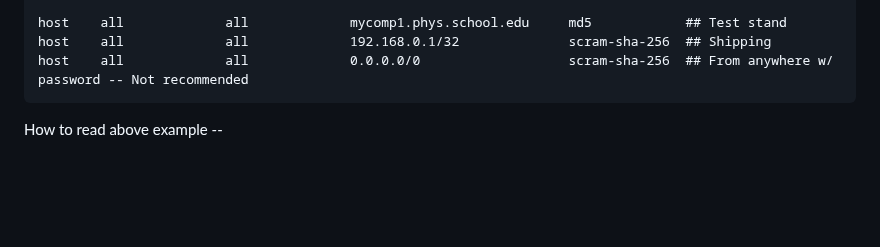
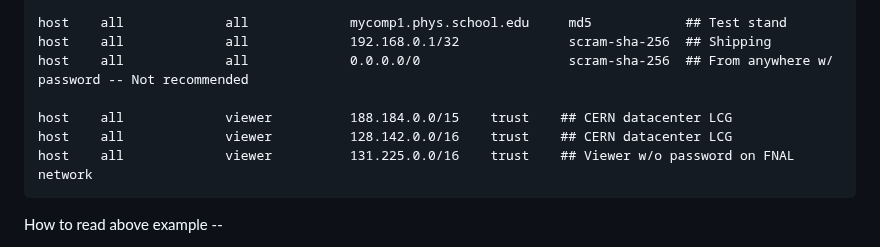
Before and after one commit to cmu-hgc-mac/HGC_DB_postgres, a Markdown page: documentation/pg_hba_documentation.md, the part around the change. Rendered like a GitHub page; blank space fills up the shorter version.

````diff
--- a/documentation/pg_hba_documentation.md
+++ b/documentation/pg_hba_documentation.md
@@ -62,6 +62,10 @@ host    all             all             $$$.$$$.$$$.$$$/$$          scram-sha-25
 host    all             all             mycomp1.phys.school.edu     md5            ## Test stand
 host    all             all             192.168.0.1/32              scram-sha-256  ## Shipping
 host    all             all             0.0.0.0/0                   scram-sha-256  ## From anywhere w/ password -- Not recommended
+
+host    all             viewer          188.184.0.0/15    trust    ## CERN datacenter LCG
+host    all             viewer          128.142.0.0/16    trust    ## CERN datacenter LCG
+host    all             viewer          131.225.0.0/16    trust    ## Viewer w/o password on FNAL network
 ```
 
 How to read above example --
````
